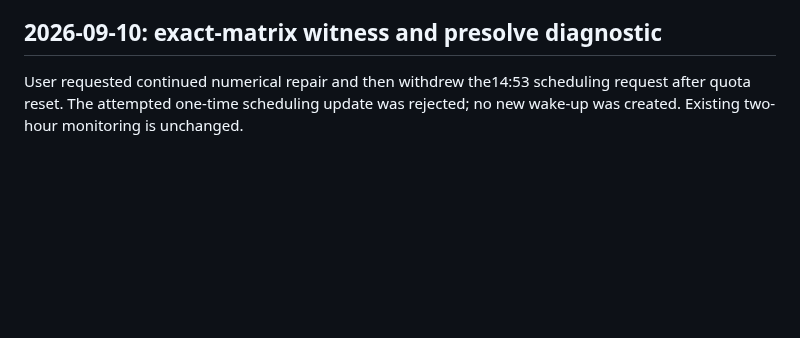
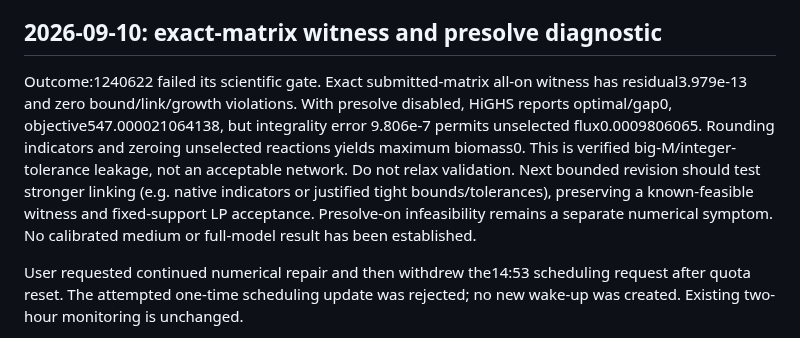
Before and after one commit to xm2325/hgsoc_corneto, a Markdown page: docs/hgsoc_corneto_research_status.md, the part around the change. Drawn GitHub-style; blank space fills up the shorter version.

Commit message:
Diagnose big-M integrality leakage despite zero reported gap

```diff
--- a/docs/hgsoc_corneto_research_status.md
+++ b/docs/hgsoc_corneto_research_status.md
@@ -7,6 +7,17 @@ on its own: a result is scientifically complete only when its output receipt
 passes the corresponding content validator.
 
 ## 2026-09-10: exact-matrix witness and presolve diagnostic
+
+Outcome:1240622 failed its scientific gate. Exact submitted-matrix all-on witness
+has residual3.979e-13 and zero bound/link/growth violations. With presolve disabled,
+HiGHS reports optimal/gap0, objective547.000021064138, but integrality error
+9.806e-7 permits unselected flux0.0009806065. Rounding indicators and zeroing
+unselected reactions yields maximum biomass0. This is verified big-M/integer-
+tolerance leakage, not an acceptable network. Do not relax validation. Next
+bounded revision should test stronger linking (e.g. native indicators or justified
+tight bounds/tolerances), preserving a known-feasible witness and fixed-support
+LP acceptance. Presolve-on infeasibility remains a separate numerical symptom.
+No calibrated medium or full-model result has been established.
 
 User requested continued numerical repair and then withdrew the14:53 scheduling
 request after quota reset. The attempted one-time scheduling update was rejected;
```
Also changed, not shown: docs/hgsoc_corneto_research_status_zh.md (+9 -0 lines).
